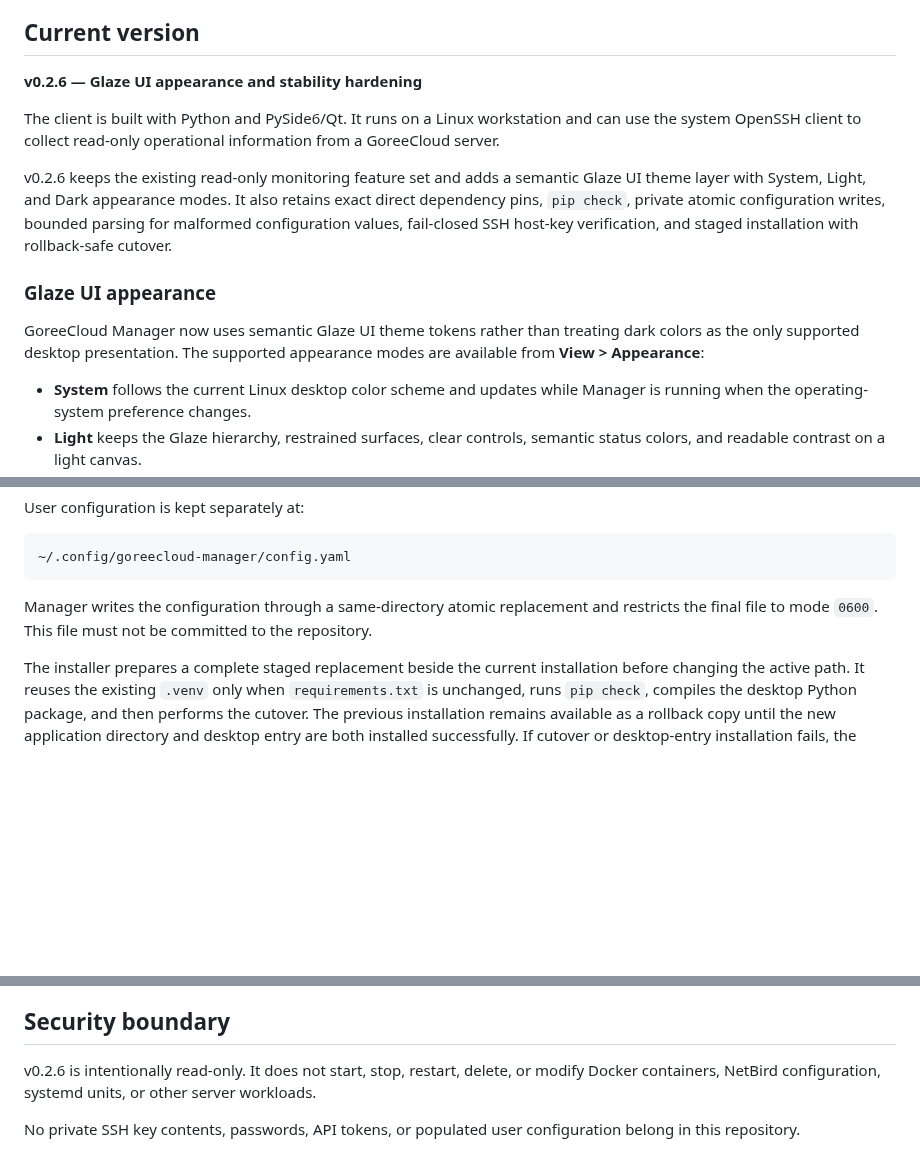
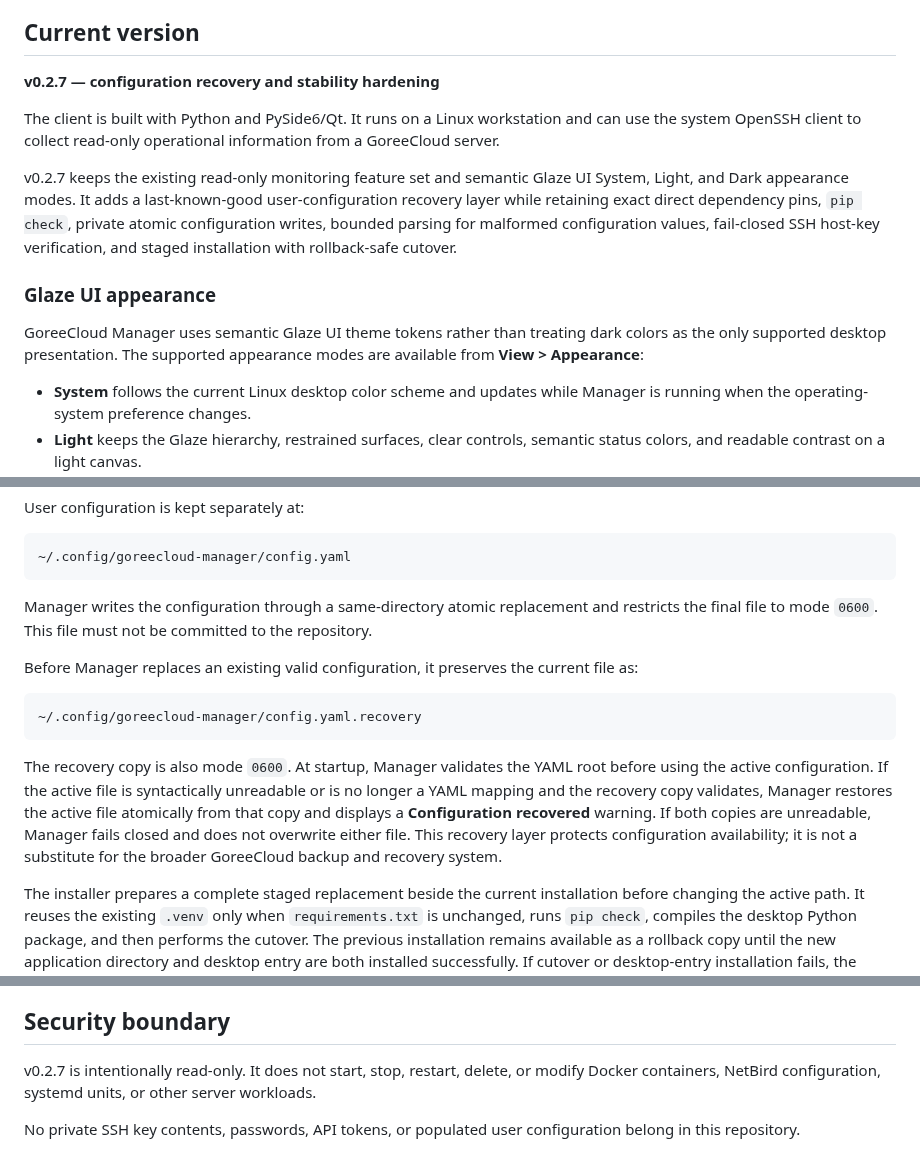
Before and after one commit to GoreeCloud/goreecloud-manager, a Markdown page: desktop-client/README.md, 3 parts joined by grey strips. Rendered like a GitHub page; blank space fills up the shorter version.

Commit message:
Document v0.2.7 config recovery

````diff
--- a/desktop-client/README.md
+++ b/desktop-client/README.md
@@ -6,15 +6,15 @@ It is a companion to the repository's existing server-side Django GoreeCloud Man
 
 ## Current version
 
-**v0.2.6 — Glaze UI appearance and stability hardening**
+**v0.2.7 — configuration recovery and stability hardening**
 
 The client is built with Python and PySide6/Qt. It runs on a Linux workstation and can use the system OpenSSH client to collect read-only operational information from a GoreeCloud server.
 
-v0.2.6 keeps the existing read-only monitoring feature set and adds a semantic Glaze UI theme layer with System, Light, and Dark appearance modes. It also retains exact direct dependency pins, `pip check`, private atomic configuration writes, bounded parsing for malformed configuration values, fail-closed SSH host-key verification, and staged installation with rollback-safe cutover.
+v0.2.7 keeps the existing read-only monitoring feature set and semantic Glaze UI System, Light, and Dark appearance modes. It adds a last-known-good user-configuration recovery layer while retaining exact direct dependency pins, `pip check`, private atomic configuration writes, bounded parsing for malformed configuration values, fail-closed SSH host-key verification, and staged installation with rollback-safe cutover.
 
 ### Glaze UI appearance
 
-GoreeCloud Manager now uses semantic Glaze UI theme tokens rather than treating dark colors as the only supported desktop presentation. The supported appearance modes are available from **View > Appearance**:
+GoreeCloud Manager uses semantic Glaze UI theme tokens rather than treating dark colors as the only supported desktop presentation. The supported appearance modes are available from **View > Appearance**:
 
 - **System** follows the current Linux desktop color scheme and updates while Manager is running when the operating-system preference changes.
 - **Light** keeps the Glaze hierarchy, restrained surfaces, clear controls, semantic status colors, and readable contrast on a light canvas.
@@ -84,6 +84,14 @@ User configuration is kept separately at:
 
 Manager writes the configuration through a same-directory atomic replacement and restricts the final file to mode `0600`. This file must not be committed to the repository.
 
+Before Manager replaces an existing valid configuration, it preserves the current file as:
+
+```text
+~/.config/goreecloud-manager/config.yaml.recovery
+```
+
+The recovery copy is also mode `0600`. At startup, Manager validates the YAML root before using the active configuration. If the active file is syntactically unreadable or is no longer a YAML mapping and the recovery copy validates, Manager restores the active file atomically from that copy and displays a **Configuration recovered** warning. If both copies are unreadable, Manager fails closed and does not overwrite either file. This recovery layer protects configuration availability; it is not a substitute for the broader GoreeCloud backup and recovery system.
+
 The installer prepares a complete staged replacement beside the current installation before changing the active path. It reuses the existing `.venv` only when `requirements.txt` is unchanged, runs `pip check`, compiles the desktop Python package, and then performs the cutover. The previous installation remains available as a rollback copy until the new application directory and desktop entry are both installed successfully. If cutover or desktop-entry installation fails, the installer restores the previous application directory automatically.
 
 The separately stored user configuration is not replaced by application upgrades.
@@ -104,6 +112,6 @@ The application invokes the system OpenSSH client with non-interactive behavior.
 
 ## Security boundary
 
-v0.2.6 is intentionally read-only. It does not start, stop, restart, delete, or modify Docker containers, NetBird configuration, systemd units, or other server workloads.
+v0.2.7 is intentionally read-only. It does not start, stop, restart, delete, or modify Docker containers, NetBird configuration, systemd units, or other server workloads.
 
 No private SSH key contents, passwords, API tokens, or populated user configuration belong in this repository.
````
